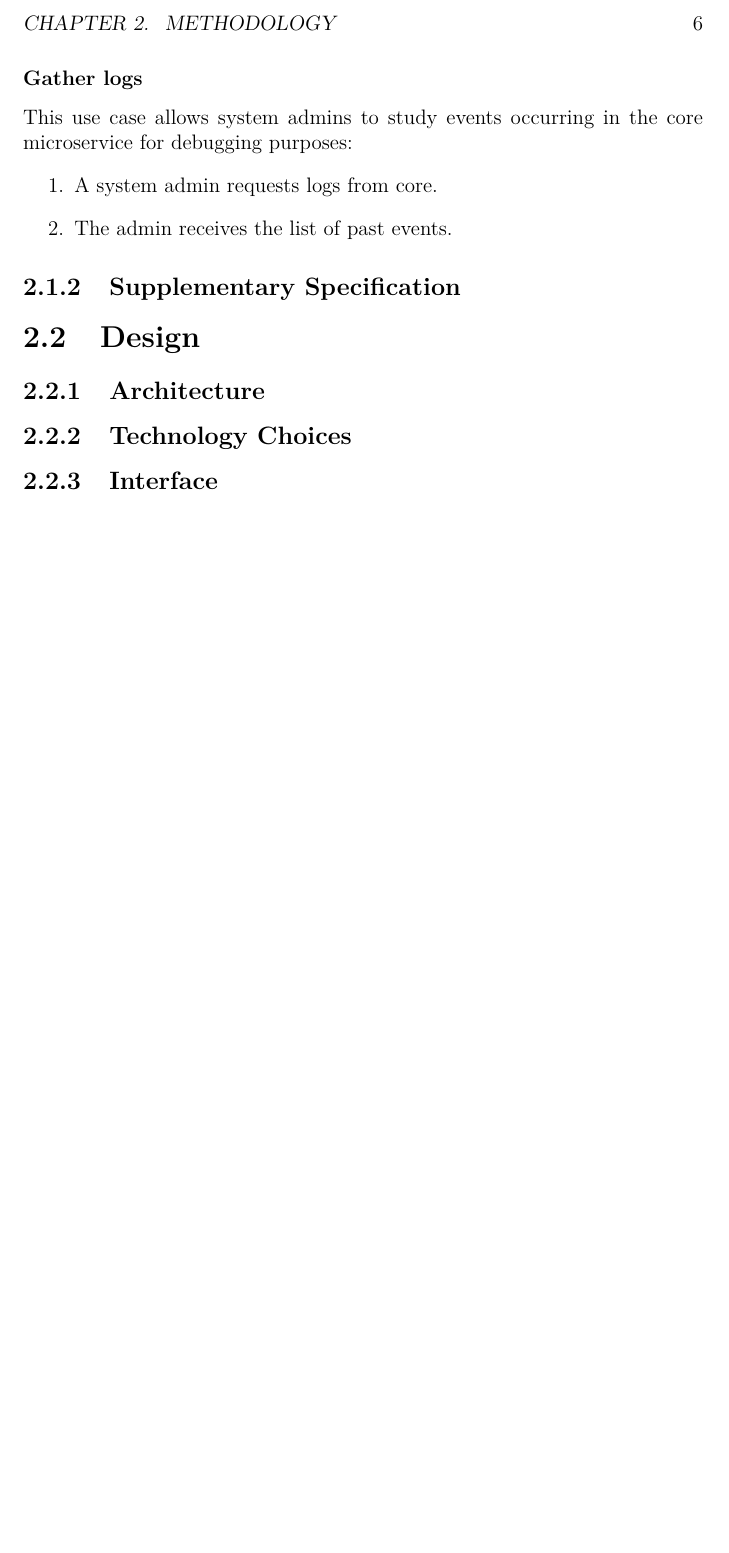
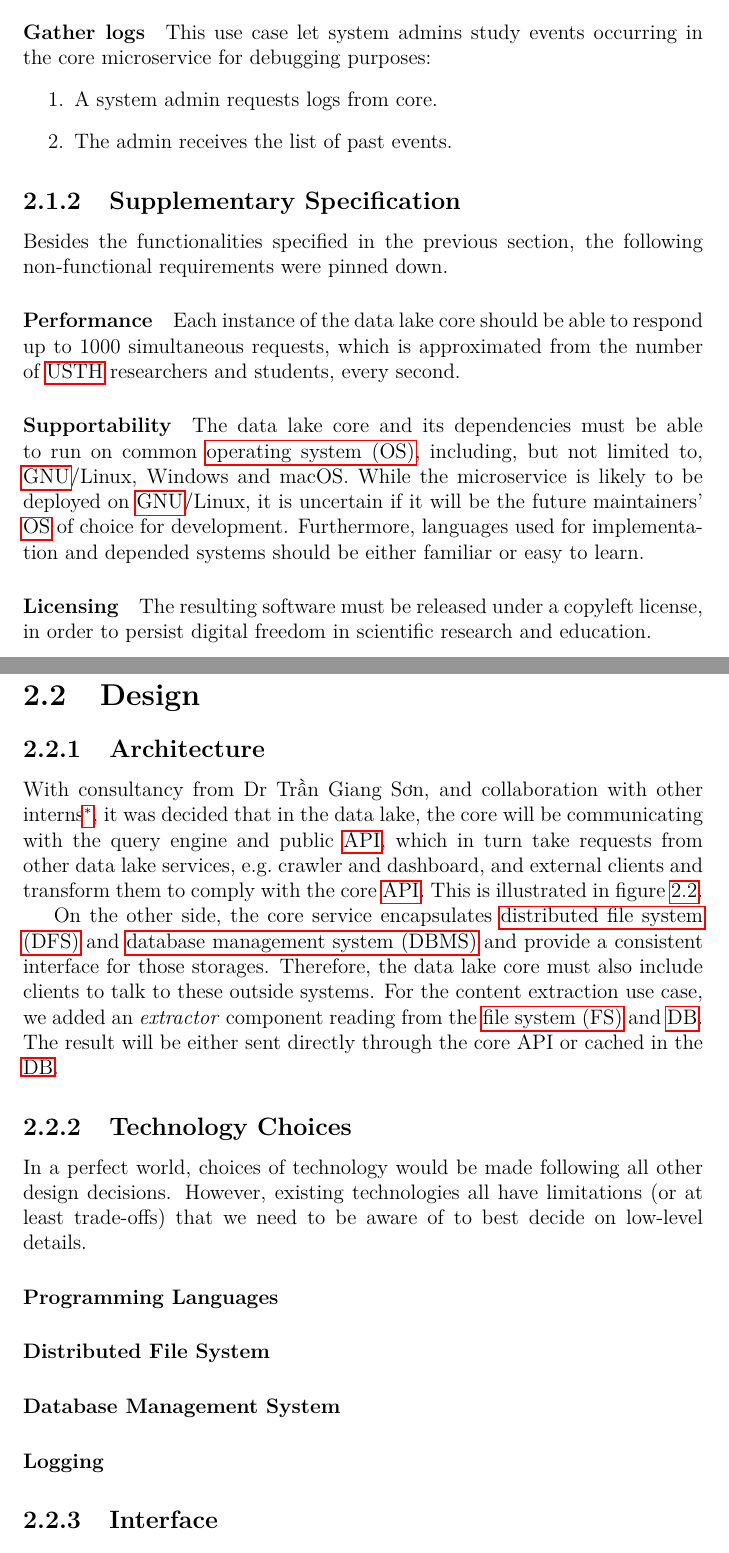
Before and after one commit to ComLaKe/core, a LaTeX thesis (report/main.tex): part of page 11 of 18 before the commit and two parts of pages 10 and 11 of 18 after it, the two joined at a grey line, cut at the place of the change, the shorter picture padded with empty space. The pictures show the PDF file report/main.pdf that the author committed with the source.

Commit message:
[report] Note down nonfunc reqs and arch

```diff
--- a/report/main.tex
+++ b/report/main.tex
@@ -190,3 +200,6 @@ of the content, e.g.~extracting rows matching a certain \gls{predicate}
 from (semi-)structured data.  Together with logging, the core's use cases
 are summarized in figure \ref{uc}.
 
+\begin{figure}\centering
+  \includegraphics[scale=0.64]{diagrams/uc.eps}
+  \caption{Use-case diagram of the core microservice}
@@ -196,11 +206,10 @@ are summarized in figure \ref{uc}.
   \label{uc}
 \end{figure}
 
-\subsubsection{Upload content}
-This use case allows other microservices of the data lake to upload
-a \gls{content}.  Its flow of events is depicted as follows,
-where error handling is omitted for brevity, since all errors, if occur,
-replace the normal response.
+\paragraph{Upload content}  This use case allows other microservices
+of the data lake to upload a \gls{content}.  Its flow of events is depicted
+as follows, where error handling is omitted for brevity, since all errors,
+if occur, replace the normal response.
 \begin{enumerate}
   \item A \gls{content} is sent to the core microservice.
   \item Core adds the content to the underlying storage
@@ -208,17 +217,15 @@ replace the normal response.
   \item Core responds with the \gls{cid} of the added \gls{content}.
 \end{enumerate}
 
-\subsubsection{Add dataset}
-This use case allows other microservices to add a dataset:
+\paragraph{Add dataset}  This use case let other services add a dataset:
 \begin{enumerate}
   \item A dataset is sent to the core microservice.
   \item Core adds the dataset to the underlying \gls{db}.
   \item Core responds with the \gls{id} of the added dataset.
 \end{enumerate}
 
-\subsubsection{Find datasets}
-This use case allows other services to find the datasets
-whose metadata satisfy a given \gls{predicate}:
+\paragraph{Find datasets}  This use case allows other services to find
+the datasets whose metadata satisfy a given \gls{predicate}:
 \begin{enumerate}
   \item A \gls{predicate} is sent to the core microservice.
   \item Core runs a query in the underlying \gls{db} to find matching datasets.
@@ -226,40 +233,84 @@ whose metadata satisfy a given \gls{predicate}:
     each of which satisfying the given \gls{predicate}.
 \end{enumerate}
 
-\subsubsection{Download content}
-This use case allows other services to download a \gls{content}:
+\paragraph{Download content}  In use case, other services fetch a \gls{content}
+from the data lake core.
 \begin{enumerate}
   \item A \gls{cid} is sent to the core microservice.
   \item Core passes the \gls{cid} to the underlying storage.
   \item Core responds with the respective \gls{content}.
 \end{enumerate}
 
-\subsubsection{Extract content}
-This use case allows other services to extract a content's parts
-satisfying a given \gls{predicate}:
+\paragraph{Extract content}  This use case allows other services
+to extract a content's parts satisfying a given \gls{predicate}:
 \begin{enumerate}
   \item A CID and a \gls{predicate} is sent to the core microservice.
   \item Core iterates the content for matching elements.
   \item Core responds with the extracted elements.
 \end{enumerate}
 
-\subsubsection{Gather logs}
-This use case allows system admins to study events occurring
-in the core microservice for debugging purposes:
+\paragraph{Gather logs}  This use case let system admins study
+events occurring in the core microservice for debugging purposes:
 \begin{enumerate}
   \item A system admin requests logs from core.
   \item The admin receives the list of past events.
 \end{enumerate}
 
 \subsection{Supplementary Specification}
+Besides the functionalities specified in the previous section,
+the following non-functional requirements were pinned down.
+
+\paragraph{Performance}  Each instance of the data lake core should be able
+to respond up to 1000 simultaneous requests, which is approximated
+from the number of \gls{usth} researchers and students, every second.
+
+\paragraph{Supportability}  The data lake core and its dependencies must
+be able to run on common \gls{os}, including, but not limited to,
+\acrshort{gnu}/Linux, Windows and macOS.  While the microservice is likely
+to be deployed on \acrshort{gnu}/Linux, it is uncertain if it will be
+the future maintainers' \gls{os} of choice for development.  Furthermore,
+languages used for implementation and depended systems should be
+either familiar or easy to learn.
+
+\paragraph{Licensing}  The resulting software must be released under
+a copyleft license, in order to persist digital freedom in scientific research
+and education.
 
 \section{Design}
+
 \subsection{Architecture}
-\begin{figure}
-  \includegraphics[width=\textwidth]{diagrams/arch.eps}
+With consultancy from Dr {\selectlanguage{vietnamese}Trần Giang Sơn},
+and collaboration with other interns\footnote{\selectlanguage{vietnamese}Lê
+Như Chu Hiệp, Nguyễn Phương Thảo, Nguyễn An Thiết, Trần Minh Hiếu
+and Nguyễn Quốc Thông}, it was decided that in the data lake, the core
+will be communicating with the query engine and public \gls{api}, which in
+turn take requests from other data lake services, e.g.~crawler and dashboard,
+and external clients and transform them to comply with the core \gls{api}.
+This is illustrated in figure \ref{arch}.
+
+On the other side, the core service encapsulates \gls{dfs} and \gls{dbms}
+and provide a consistent interface for those storages.  Therefore,
+the data lake core must also include clients to talk to these outside systems.
+For the content extraction use case, we added an \emph{extractor} component
+reading from the \gls{fs} and \gls{db}.  The result will be either sent
+directly through the core API or cached in the \gls{db}.
+
+\begin{figure}\centering
+  \includegraphics[scale=0.64]{diagrams/arch.eps}
+  \caption{Data lake overall architecture with focus on core's components}
+  \label{arch}
 \end{figure}
 
 \subsection{Technology Choices}
+In a perfect world, choices of technology would be made following
+all other design decisions.  However, existing technologies all have
+limitations (or at least trade-offs) that we need to be aware of to best
+decide on low-level details.
+
+\paragraph{Programming Languages}
+\paragraph{Distributed File System}
+\paragraph{Database Management System}
+\paragraph{Logging}
 
 \subsection{Interface}
 \begin{figure}
```
Also changed, not shown: report/main.pdf, report/main.tex (24 more changed lines), 7 other files.
